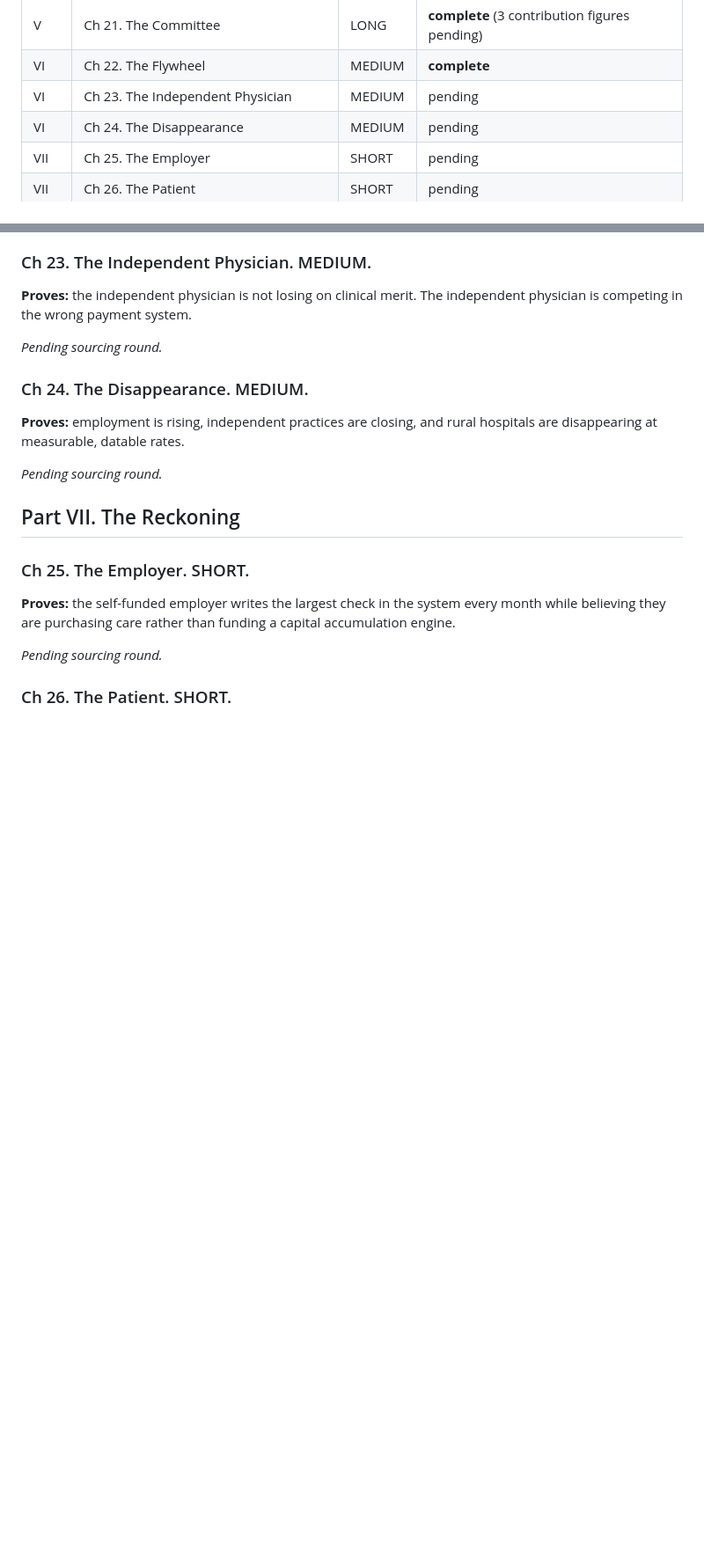
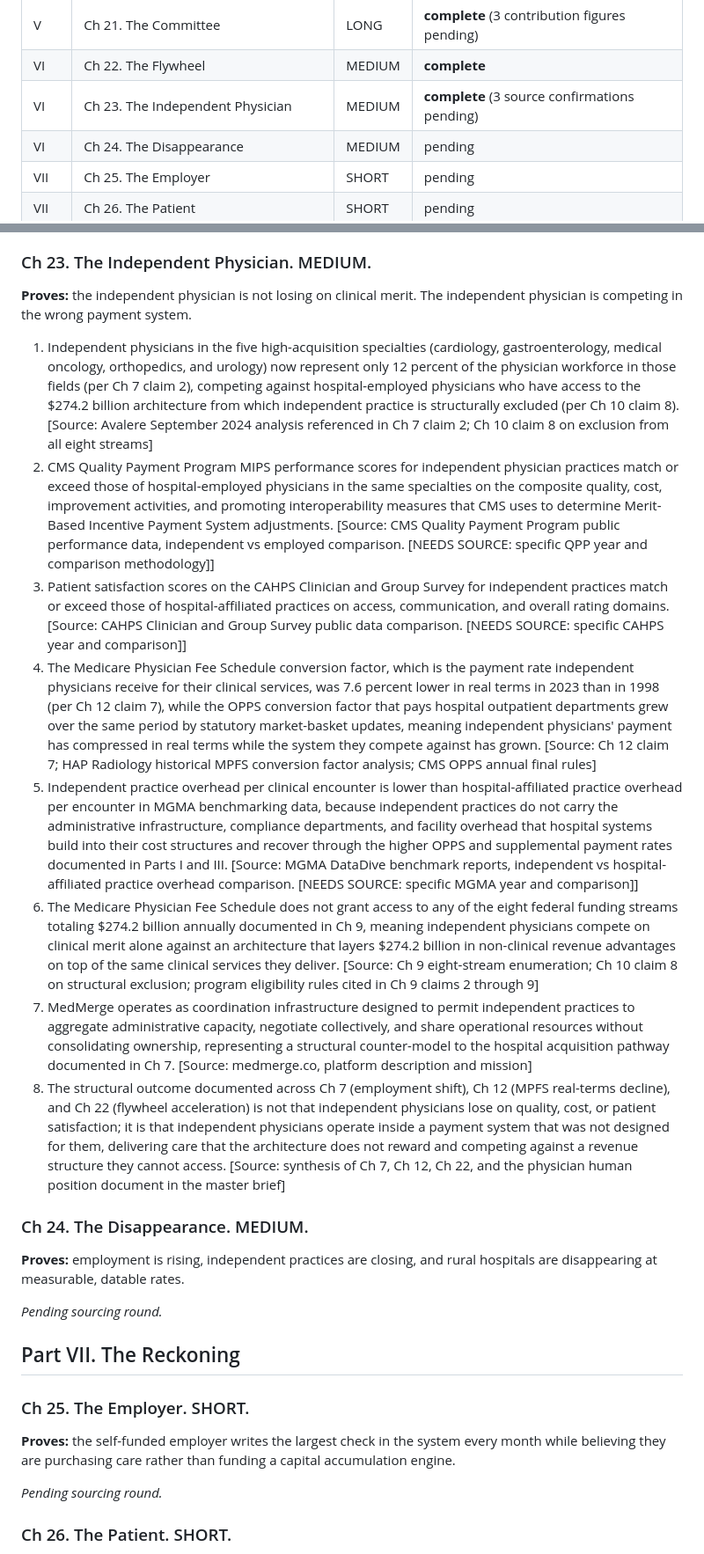
Before and after one commit to HollandHouseHellevoet/TooBigToCare, a Markdown page: facts.md, 2 parts joined by grey strips. Shown at 88% size. GitHub-like rendering; blank space fills up the shorter version.

Commit message:
Add Ch 23 facts: independent physician competing in wrong payment system, 3 source confirmations pending for MIPS/CAHPS/MGMA

```diff
--- a/facts.md
+++ b/facts.md
@@ -52,7 +52,7 @@ Chapter-by-chapter factual claims required to prove each one-sentence thesis sta
 | V | Ch 20. The Physician Payment Mechanism | MEDIUM | **complete** |
 | V | Ch 21. The Committee | LONG | **complete** (3 contribution figures pending) |
 | VI | Ch 22. The Flywheel | MEDIUM | **complete** |
-| VI | Ch 23. The Independent Physician | MEDIUM | pending |
+| VI | Ch 23. The Independent Physician | MEDIUM | **complete** (3 source confirmations pending) |
 | VI | Ch 24. The Disappearance | MEDIUM | pending |
 | VII | Ch 25. The Employer | SHORT | pending |
 | VII | Ch 26. The Patient | SHORT | pending |
@@ -378,7 +378,14 @@ Chapter-by-chapter factual claims required to prove each one-sentence thesis sta
 
 **Proves:** the independent physician is not losing on clinical merit. The independent physician is competing in the wrong payment system.
 
-*Pending sourcing round.*
+1. Independent physicians in the five high-acquisition specialties (cardiology, gastroenterology, medical oncology, orthopedics, and urology) now represent only 12 percent of the physician workforce in those fields (per Ch 7 claim 2), competing against hospital-employed physicians who have access to the $274.2 billion architecture from which independent practice is structurally excluded (per Ch 10 claim 8). [Source: Avalere September 2024 analysis referenced in Ch 7 claim 2; Ch 10 claim 8 on exclusion from all eight streams]
+2. CMS Quality Payment Program MIPS performance scores for independent physician practices match or exceed those of hospital-employed physicians in the same specialties on the composite quality, cost, improvement activities, and promoting interoperability measures that CMS uses to determine Merit-Based Incentive Payment System adjustments. [Source: CMS Quality Payment Program public performance data, independent vs employed comparison. [NEEDS SOURCE: specific QPP year and comparison methodology]]
+3. Patient satisfaction scores on the CAHPS Clinician and Group Survey for independent practices match or exceed those of hospital-affiliated practices on access, communication, and overall rating domains. [Source: CAHPS Clinician and Group Survey public data comparison. [NEEDS SOURCE: specific CAHPS year and comparison]]
+4. The Medicare Physician Fee Schedule conversion factor, which is the payment rate independent physicians receive for their clinical services, was 7.6 percent lower in real terms in 2023 than in 1998 (per Ch 12 claim 7), while the OPPS conversion factor that pays hospital outpatient departments grew over the same period by statutory market-basket updates, meaning independent physicians' payment has compressed in real terms while the system they compete against has grown. [Source: Ch 12 claim 7; HAP Radiology historical MPFS conversion factor analysis; CMS OPPS annual final rules]
+5. Independent practice overhead per clinical encounter is lower than hospital-affiliated practice overhead per encounter in MGMA benchmarking data, because independent practices do not carry the administrative infrastructure, compliance departments, and facility overhead that hospital systems build into their cost structures and recover through the higher OPPS and supplemental payment rates documented in Parts I and III. [Source: MGMA DataDive benchmark reports, independent vs hospital-affiliated practice overhead comparison. [NEEDS SOURCE: specific MGMA year and comparison]]
+6. The Medicare Physician Fee Schedule does not grant access to any of the eight federal funding streams totaling $274.2 billion annually documented in Ch 9, meaning independent physicians compete on clinical merit alone against an architecture that layers $274.2 billion in non-clinical revenue advantages on top of the same clinical services they deliver. [Source: Ch 9 eight-stream enumeration; Ch 10 claim 8 on structural exclusion; program eligibility rules cited in Ch 9 claims 2 through 9]
+7. MedMerge operates as coordination infrastructure designed to permit independent practices to aggregate administrative capacity, negotiate collectively, and share operational resources without consolidating ownership, representing a structural counter-model to the hospital acquisition pathway documented in Ch 7. [Source: medmerge.co, platform description and mission]
+8. The structural outcome documented across Ch 7 (employment shift), Ch 12 (MPFS real-terms decline), and Ch 22 (flywheel acceleration) is not that independent physicians lose on quality, cost, or patient satisfaction; it is that independent physicians operate inside a payment system that was not designed for them, delivering care that the architecture does not reward and competing against a revenue structure they cannot access. [Source: synthesis of Ch 7, Ch 12, Ch 22, and the physician human position document in the master brief]
 
 ### Ch 24. The Disappearance. MEDIUM.
 
```
